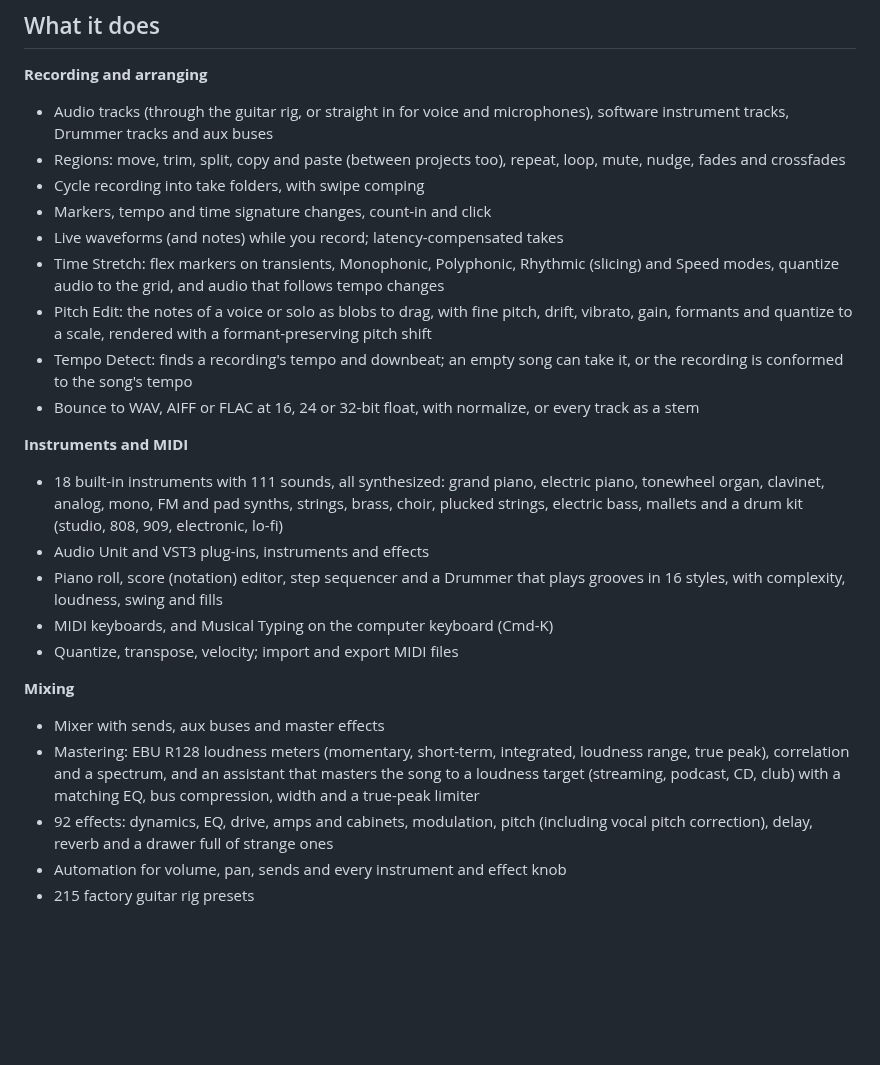
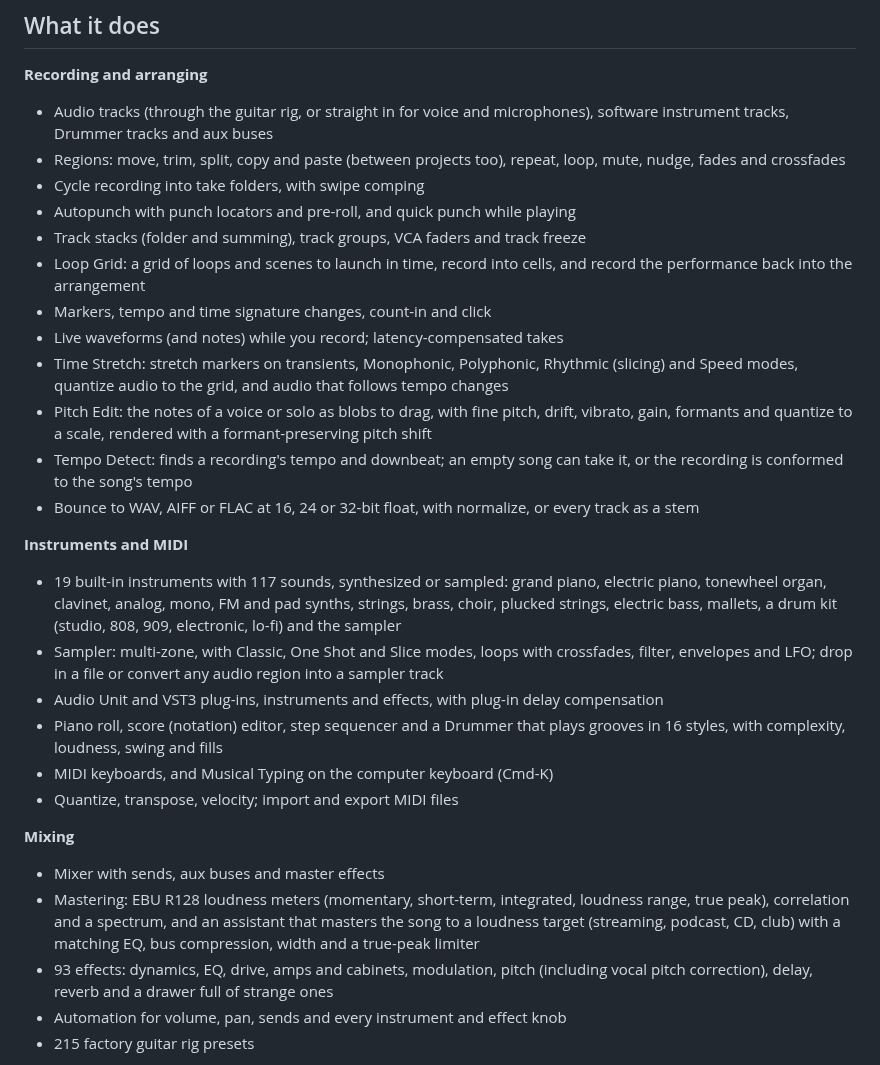
Before and after one commit to William-Ger/woodshed, a Markdown page: README.md, the part around one of its changes. Rendered like a GitHub page; blank space fills up the shorter version.

```diff
--- a/README.md
+++ b/README.md
@@ -20,9 +20,13 @@ feel familiar), but it's its own program, written from scratch.
 - Regions: move, trim, split, copy and paste (between projects too), repeat, loop, mute, nudge,
   fades and crossfades
 - Cycle recording into take folders, with swipe comping
+- Autopunch with punch locators and pre-roll, and quick punch while playing
+- Track stacks (folder and summing), track groups, VCA faders and track freeze
+- Loop Grid: a grid of loops and scenes to launch in time, record into cells, and record the
+  performance back into the arrangement
 - Markers, tempo and time signature changes, count-in and click
 - Live waveforms (and notes) while you record; latency-compensated takes
-- Time Stretch: flex markers on transients, Monophonic, Polyphonic, Rhythmic (slicing) and
+- Time Stretch: stretch markers on transients, Monophonic, Polyphonic, Rhythmic (slicing) and
   Speed modes, quantize audio to the grid, and audio that follows tempo changes
 - Pitch Edit: the notes of a voice or solo as blobs to drag, with fine pitch, drift, vibrato,
   gain, formants and quantize to a scale, rendered with a formant-preserving pitch shift
@@ -31,10 +35,12 @@ feel familiar), but it's its own program, written from scratch.
 - Bounce to WAV, AIFF or FLAC at 16, 24 or 32-bit float, with normalize, or every track as a stem
 
 **Instruments and MIDI**
-- 18 built-in instruments with 111 sounds, all synthesized: grand piano, electric piano,
+- 19 built-in instruments with 117 sounds, synthesized or sampled: grand piano, electric piano,
   tonewheel organ, clavinet, analog, mono, FM and pad synths, strings, brass, choir, plucked
-  strings, electric bass, mallets and a drum kit (studio, 808, 909, electronic, lo-fi)
-- Audio Unit and VST3 plug-ins, instruments and effects
+  strings, electric bass, mallets, a drum kit (studio, 808, 909, electronic, lo-fi) and the sampler
+- Sampler: multi-zone, with Classic, One Shot and Slice modes, loops with crossfades, filter,
+  envelopes and LFO; drop in a file or convert any audio region into a sampler track
+- Audio Unit and VST3 plug-ins, instruments and effects, with plug-in delay compensation
 - Piano roll, score (notation) editor, step sequencer and a Drummer that plays grooves in
   16 styles, with complexity, loudness, swing and fills
 - MIDI keyboards, and Musical Typing on the computer keyboard (Cmd-K)
@@ -46,7 +52,7 @@ feel familiar), but it's its own program, written from scratch.
   true peak), correlation and a spectrum, and an assistant that masters the song to a
   loudness target (streaming, podcast, CD, club) with a matching EQ, bus compression, width
   and a true-peak limiter
-- 92 effects: dynamics, EQ, drive, amps and cabinets, modulation, pitch (including vocal pitch
+- 93 effects: dynamics, EQ, drive, amps and cabinets, modulation, pitch (including vocal pitch
   correction), delay, reverb and a drawer full of strange ones
 - Automation for volume, pan, sends and every instrument and effect knob
 - 215 factory guitar rig presets
```
Also changed, not shown: other parts of README.md (+11 -5 lines), docs/screenshots/loop-grid.png (added), docs/screenshots/mastering.png (added), docs/screenshots/pitch-edit.png (added), docs/screenshots/sampler.png (added), docs/screenshots/stacks-mixer.png (added), docs/screenshots/time-stretch.png (added), 4 other files.
